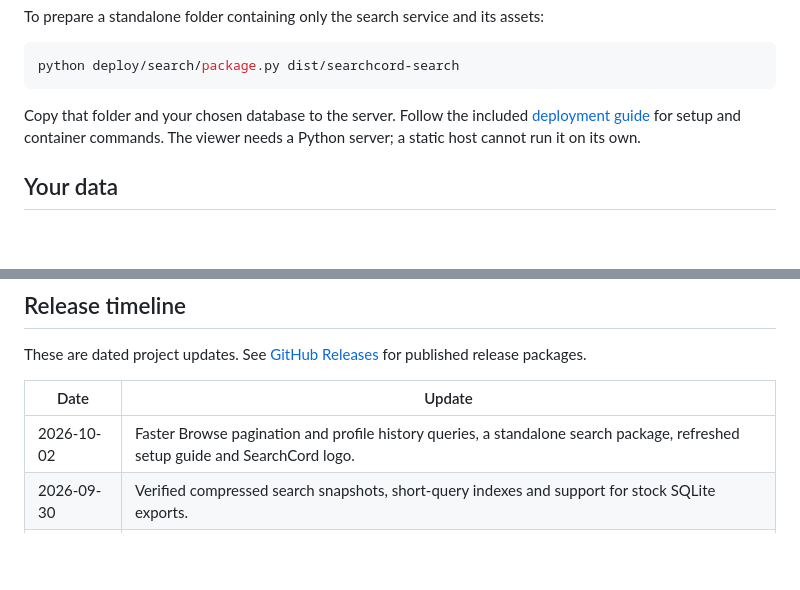
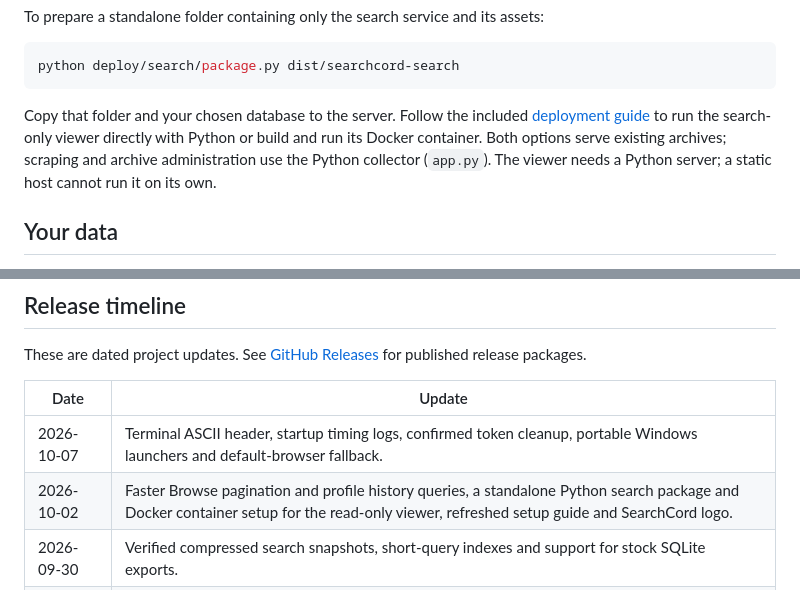
Before and after one commit to k0shir0/searchcord, a Markdown page: README.md, 2 parts joined by grey strips. GitHub-like rendering; blank space fills up the shorter version.

Commit message:
document docker search deployment, update release timeline

````diff
--- a/README.md
+++ b/README.md
@@ -125,7 +125,9 @@ python deploy/search/package.py dist/searchcord-search
 ```
 
 Copy that folder and your chosen database to the server. Follow the included
-[deployment guide](deploy/search/README.md) for setup and container commands.
+[deployment guide](deploy/search/README.md) to run the search-only viewer directly
+with Python or build and run its Docker container. Both options serve existing
+archives; scraping and archive administration use the Python collector (`app.py`).
 The viewer needs a Python server; a static host cannot run it on its own.
 
 ## Your data
@@ -179,7 +181,8 @@ for published release packages.
 
 | Date | Update |
 | --- | --- |
-| 2026-10-02 | Faster Browse pagination and profile history queries, a standalone search package, refreshed setup guide and SearchCord logo. |
+| 2026-10-07 | Terminal ASCII header, startup timing logs, confirmed token cleanup, portable Windows launchers and default-browser fallback. |
+| 2026-10-02 | Faster Browse pagination and profile history queries, a standalone Python search package and Docker container setup for the read-only viewer, refreshed setup guide and SearchCord logo. |
 | 2026-09-30 | Verified compressed search snapshots, short-query indexes and support for stock SQLite exports. |
 | 2026-09-29 | Save profiles during collection, retry temporary failures and stop profile backfill safely. |
 | 2026-09-28 | More resilient scrape retries, resume-safe queues and duplicate checks. |
````
